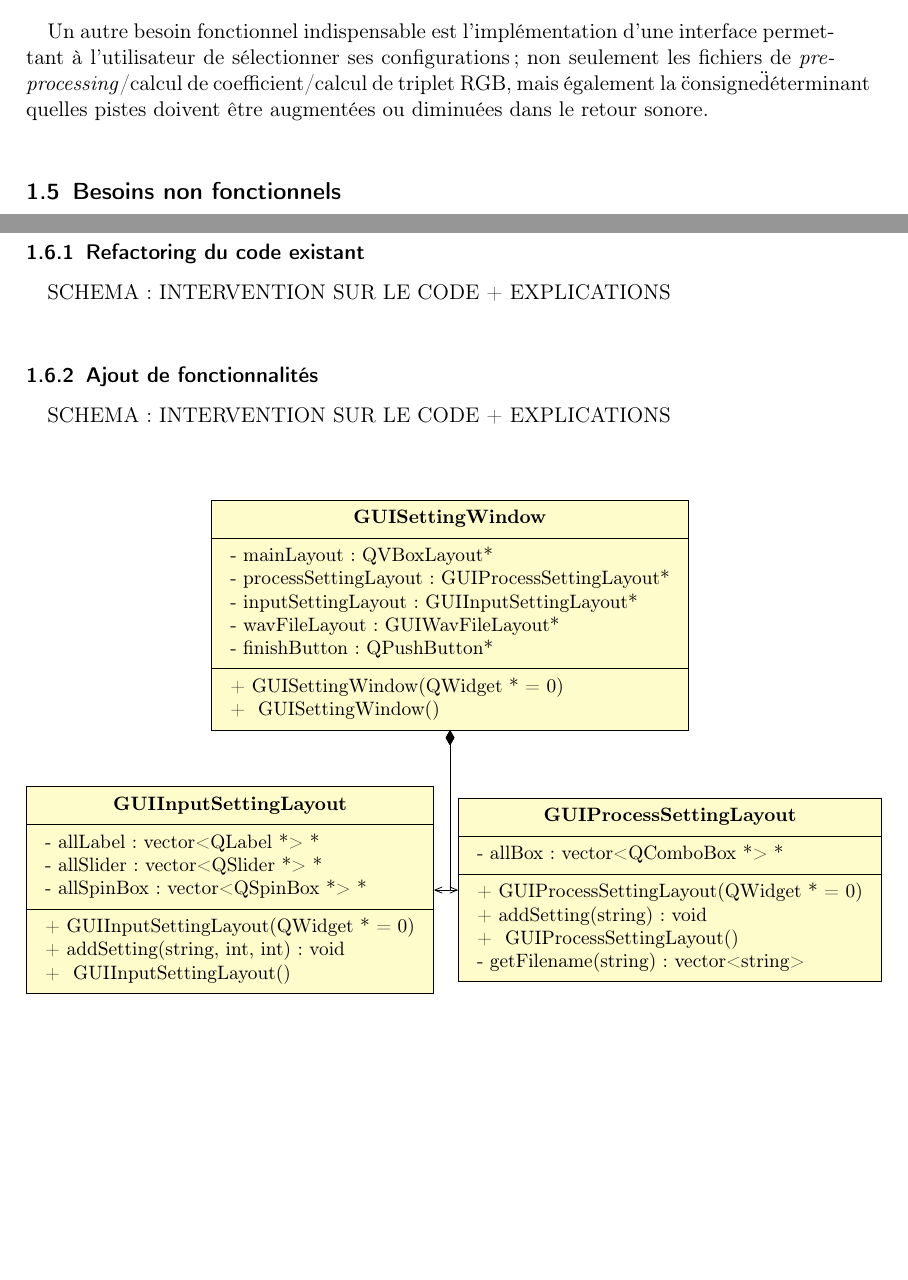
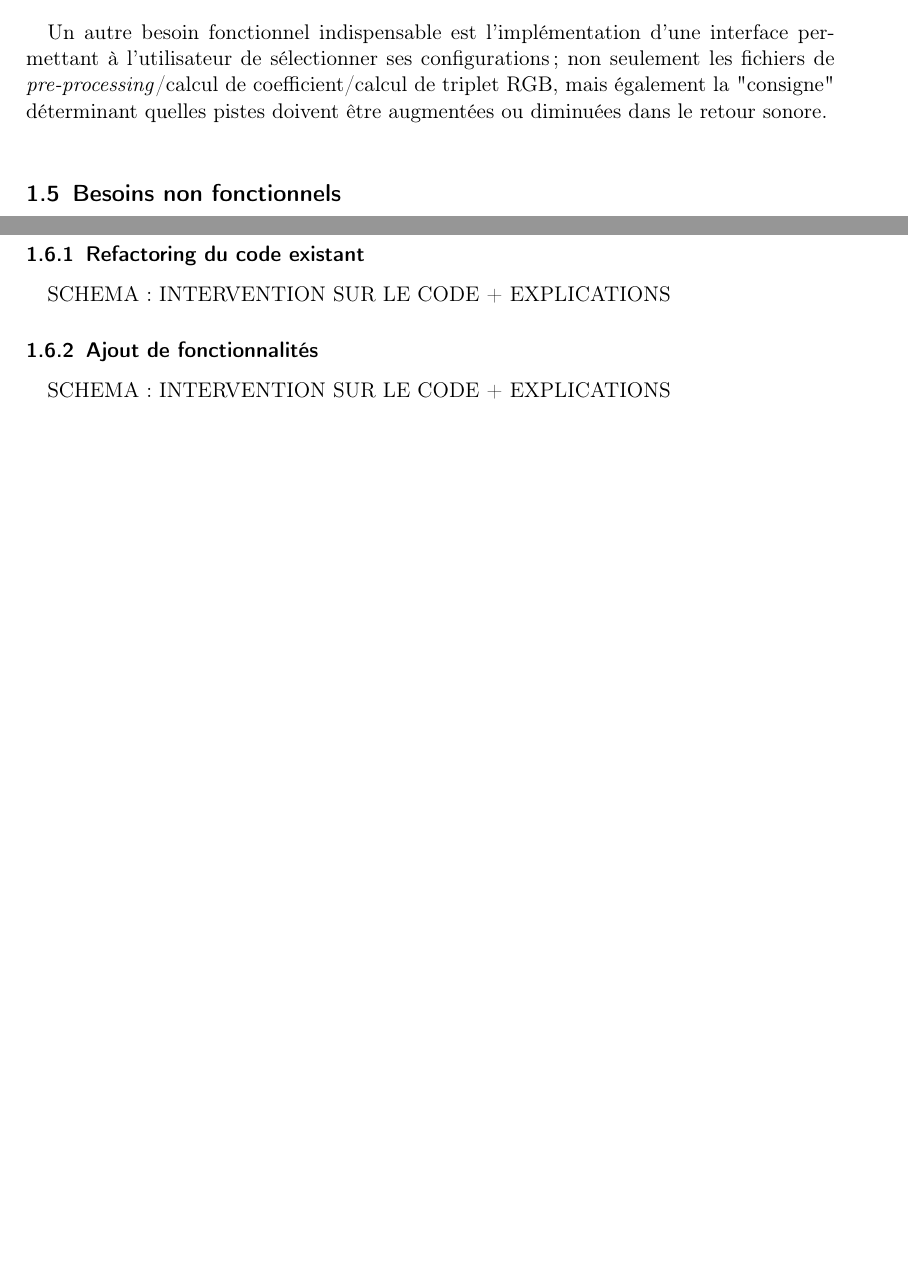
Before and after one commit to scrime-u-bordeaux/S8-PDP, a LaTeX document (doc/memoire/memoire.tex, which reads doc/memoire/Intro.tex): two parts of pages 6 and 8 of 8, joined at a grey line, cut so that both start at the same text, the shorter picture padded with empty space. Compiled offline with pdfLaTeX.

Commit message:
Memoire OK

```diff
--- a/doc/Intro.tex
+++ b/doc/memoire/Intro.tex
@@ -295,7 +295,7 @@ Un autre besoin fonctionnel indispensable est l'implémentation d'une
 interface permettant à l'utilisateur de sélectionner ses
 configurations ; non seulement les fichiers de
 \textit{pre-processing}/calcul de coefficient/calcul de triplet RGB,
-mais également la \"consigne\" déterminant quelles pistes doivent être
+mais également la "consigne" déterminant quelles pistes doivent être
 augmentées ou diminuées dans le retour sonore. \\
 
 \subsection{Besoins non fonctionnels}
--- a/doc/memoire/memoire.tex
+++ b/doc/memoire/memoire.tex
@@ -7,7 +7,7 @@
 \usepackage{graphicx}         % images
 \usepackage{verbatim}
 \usepackage{url}
-\usepackage{tikzuml/tikz-uml}
+%\usepackage{tikzuml/tikz-uml}
 \bibliographystyle{alpha}
 
 \title{Apprendre et comprendre l'improvisation musicale}
@@ -24,7 +24,7 @@
 
 \maketitle
 
-\input{Intro}
-\input{UmlGui}
+\input{Intro.tex}
+%\input{UmlGui.tex}
 
 \end{document}
```
Also changed, not shown: doc/memoire/UmlGui.tex (renamed from doc/UmlGui.tex), doc/memoire/Intro.tex (16 more changed lines).
